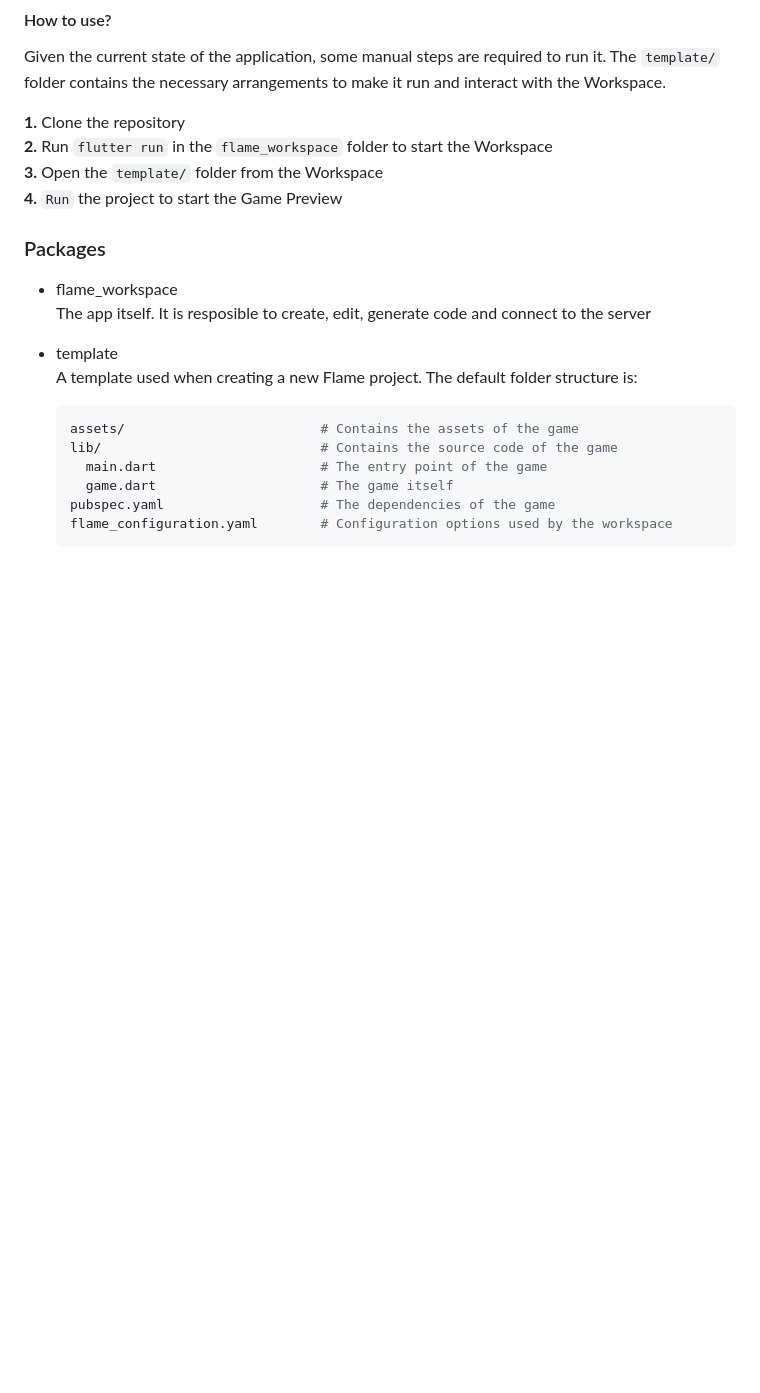
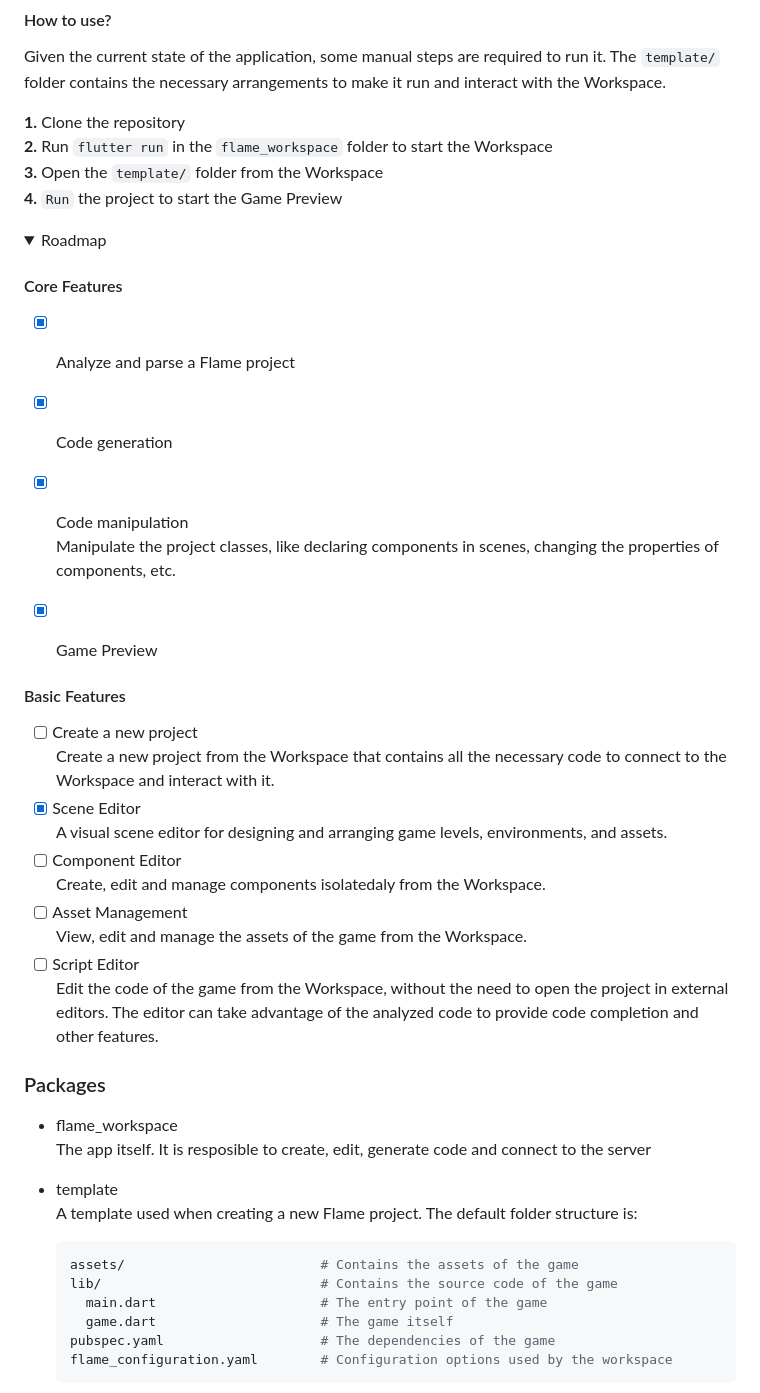
Before and after one commit to bdlukaa/flame_workspace, a Markdown page: README.md, the part around the change. GitHub-like rendering; folded sections open; blank space fills up the shorter version.

Commit message:
chore: add roadmap to README

```diff
--- a/README.md
+++ b/README.md
@@ -35,6 +35,34 @@ Given the current state of the application, some manual steps are required to ru
 **2.** Run `flutter run` in the `flame_workspace` folder to start the Workspace <br/>
 **3.** Open the `template/` folder from the Workspace <br/>
 **4.** `Run` the project to start the Game Preview
+
+<details>
+
+<summary> Roadmap </summary>
+
+#### Core Features
+
+- [x] Analyze and parse a Flame project <br/>
+- [x] Code generation <br/>
+- [x] Code manipulation <br />
+      Manipulate the project classes, like declaring components in scenes, changing the properties of components, etc.
+- [x] Game Preview <br/>
+
+
+#### Basic Features
+
+- [ ] Create a new project <br/>
+      Create a new project from the Workspace that contains all the necessary code to connect to the Workspace and interact with it.
+- [x] Scene Editor <br/>
+      A visual scene editor for designing and arranging game levels, environments, and assets.
+- [ ] Component Editor <br/>
+      Create, edit and manage components isolatedaly from the Workspace.
+- [ ] Asset Management <br/>
+      View, edit and manage the assets of the game from the Workspace.
+- [ ] Script Editor <br/>
+      Edit the code of the game from the Workspace, without the need to open the project in external editors. The editor can take advantage of the analyzed code to provide code completion and other features.
+
+</details>
 
 ### Packages
 
```
